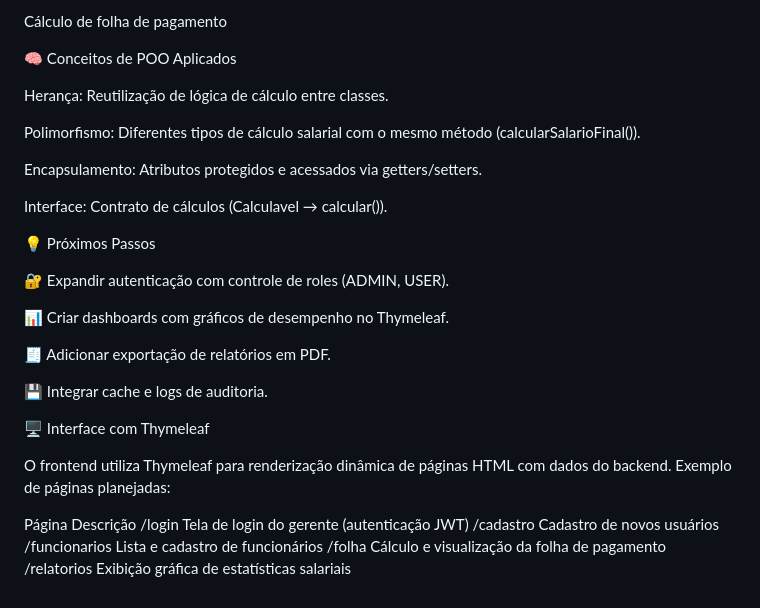
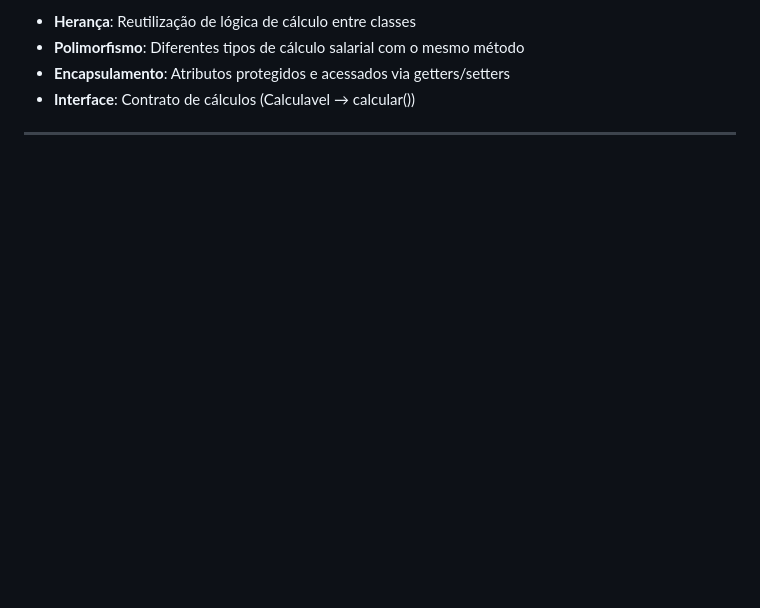
Before and after one commit to pm-puc-minas/calculo-folha-pagamento-lab2-grupo3, a Markdown page: README.md, the part around one of its changes. Rendered like a GitHub page; blank space fills up the shorter version.

```diff
--- a/README.md
+++ b/README.md
@@ -233,34 +127,7 @@ Criação e atualização de funcionários
 
-Cálculo de folha de pagamento
+- **Herança**: Reutilização de lógica de cálculo entre classes
+- **Polimorfismo**: Diferentes tipos de cálculo salarial com o mesmo método
+- **Encapsulamento**: Atributos protegidos e acessados via getters/setters
+- **Interface**: Contrato de cálculos (Calculavel → calcular())
 
-🧠 Conceitos de POO Aplicados
-
-Herança: Reutilização de lógica de cálculo entre classes.
-
-Polimorfismo: Diferentes tipos de cálculo salarial com o mesmo método (calcularSalarioFinal()).
-
-Encapsulamento: Atributos protegidos e acessados via getters/setters.
-
-Interface: Contrato de cálculos (Calculavel → calcular()).
-
-💡 Próximos Passos
-
-🔐 Expandir autenticação com controle de roles (ADMIN, USER).
-
-📊 Criar dashboards com gráficos de desempenho no Thymeleaf.
-
-🧾 Adicionar exportação de relatórios em PDF.
-
-💾 Integrar cache e logs de auditoria.
-
-🖥️ Interface com Thymeleaf
-
-O frontend utiliza Thymeleaf para renderização dinâmica de páginas HTML com dados do backend.
-Exemplo de páginas planejadas:
-
-Página	Descrição
-/login	Tela de login do gerente (autenticação JWT)
-/cadastro	Cadastro de novos usuários
-/funcionarios	Lista e cadastro de funcionários
-/folha	Cálculo e visualização da folha de pagamento
-/relatorios	Exibição gráfica de estatísticas salariais
+---
```
Also changed, not shown: other parts of README.md (+88 -194 lines).
